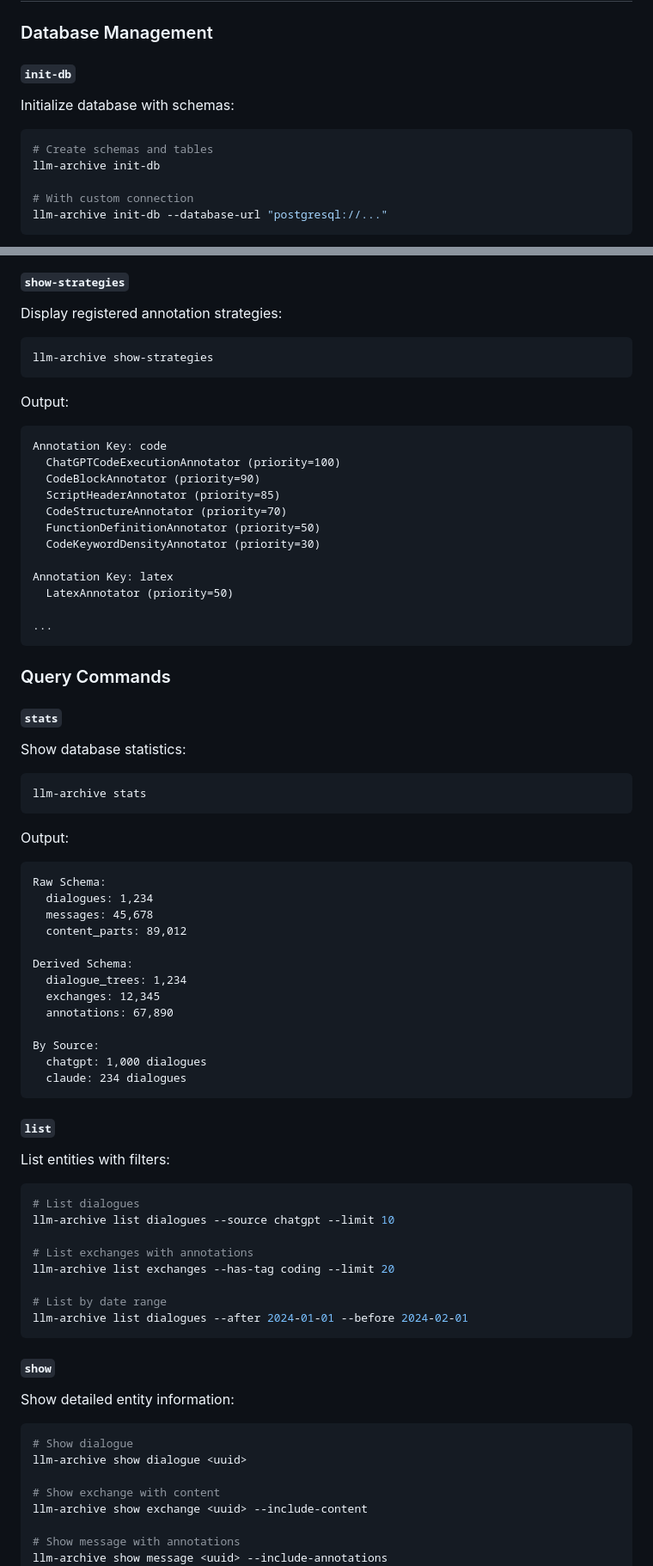
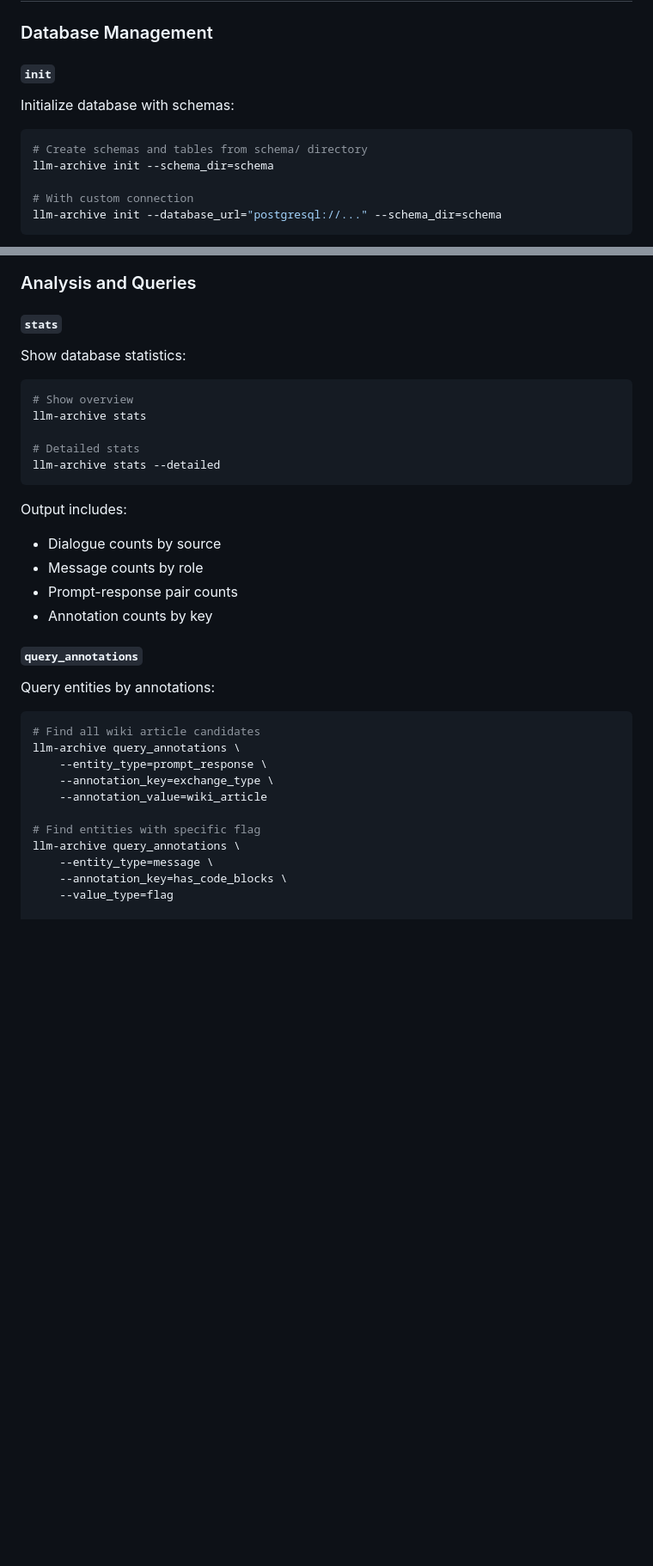
Before and after one commit to dmarx/chat2obs, a Markdown page: docs/cli.md, 2 parts joined by grey strips. Shown at 86% size. GitHub-like rendering; blank space fills up the shorter version.

Commit message:
Revise CLI commands and documentation
Updated command-line interface documentation to reflect changes in command names and usage examples.

````diff
--- a/docs/cli.md
+++ b/docs/cli.md
@@ -54,16 +54,16 @@ logging:
 
 ### Database Management
 
-#### `init-db`
+#### `init`
 
 Initialize database with schemas:
 
 ```bash
-# Create schemas and tables
-llm-archive init-db
+# Create schemas and tables from schema/ directory
+llm-archive init --schema_dir=schema
 
 # With custom connection
-llm-archive init-db --database-url "postgresql://..."
+llm-archive init --database_url="postgresql://..." --schema_dir=schema
 ```
 
 ```mermaid
@@ -227,83 +220,39 @@ flowchart TD
 ```
 
-#### `show-strategies`
-
-Display registered annotation strategies:
-
-```bash
-llm-archive show-strategies
-```
-
-Output:
-```
-Annotation Key: code
-  ChatGPTCodeExecutionAnnotator (priority=100)
-  CodeBlockAnnotator (priority=90)
-  ScriptHeaderAnnotator (priority=85)
-  CodeStructureAnnotator (priority=70)
-  FunctionDefinitionAnnotator (priority=50)
-  CodeKeywordDensityAnnotator (priority=30)
-
-Annotation Key: latex
-  LatexAnnotator (priority=50)
-
-...
-```
-
-### Query Commands
+### Analysis and Queries
 
 #### `stats`
 
 Show database statistics:
 
 ```bash
+# Show overview
 llm-archive stats
+
+# Detailed stats
+llm-archive stats --detailed
 ```
 
-Output:
-```
-Raw Schema:
-  dialogues: 1,234
-  messages: 45,678
-  content_parts: 89,012
+Output includes:
+- Dialogue counts by source
+- Message counts by role
+- Prompt-response pair counts
+- Annotation counts by key
 
-Derived Schema:
-  dialogue_trees: 1,234
-  exchanges: 12,345
-  annotations: 67,890
+#### `query_annotations`
 
-By Source:
-  chatgpt: 1,000 dialogues
-  claude: 234 dialogues
-```
-
-#### `list`
-
-List entities with filters:
+Query entities by annotations:
 
 ```bash
-# List dialogues
-llm-archive list dialogues --source chatgpt --limit 10
+# Find all wiki article candidates
+llm-archive query_annotations \
+    --entity_type=prompt_response \
+    --annotation_key=exchange_type \
+    --annotation_value=wiki_article
 
-# List exchanges with annotations
-llm-archive list exchanges --has-tag coding --limit 20
+# Find entities with specific flag
+llm-archive query_annotations \
+    --entity_type=message \
+    --annotation_key=has_code_blocks \
+    --value_type=flag
 
-# List by date range
-llm-archive list dialogues --after 2024-01-01 --before 2024-02-01
-```
-
-#### `show`
-
-Show detailed entity information:
-
-```bash
-# Show dialogue
-llm-archive show dialogue <uuid>
-
-# Show exchange with content
-llm-archive show exchange <uuid> --include-content
-
-# Show message with annotations
-llm-archive show message <uuid> --include-annotations
-```
-
````
Also changed, not shown: other parts of docs/cli.md (+186 -251 lines).
